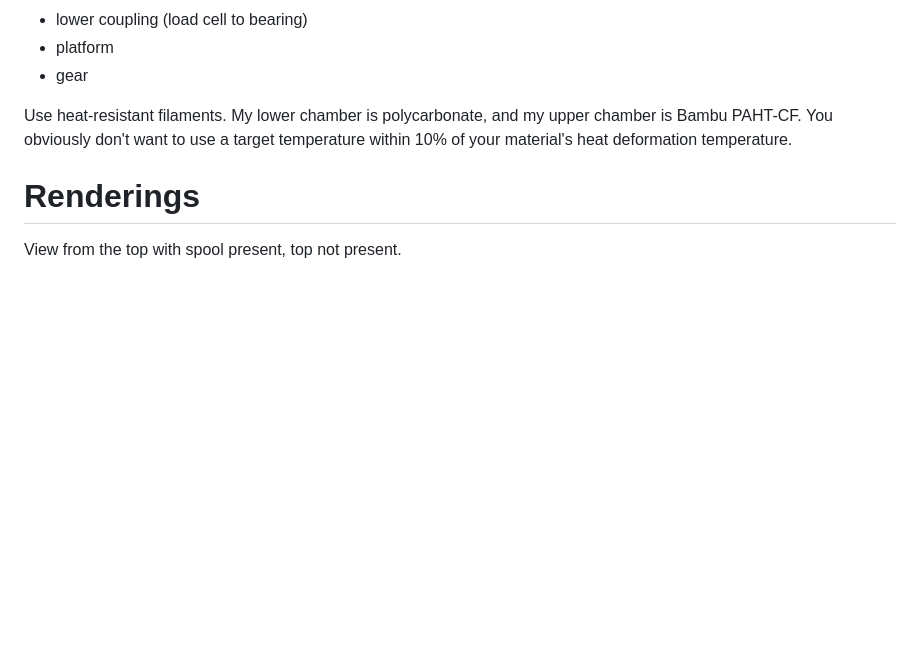
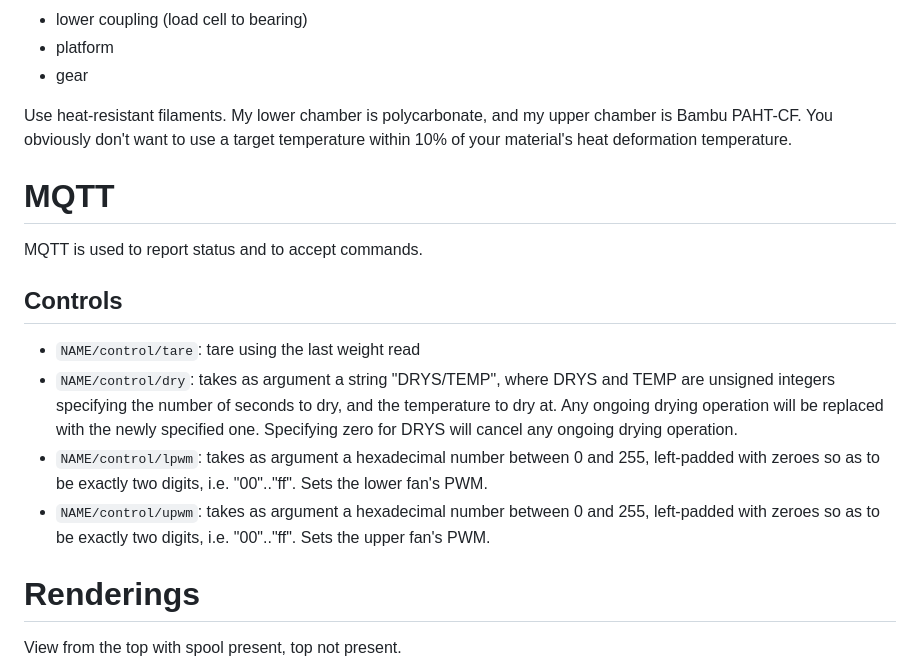
Before and after one commit to dankamongmen/dankdryer, a Markdown page: README.md, the part around the change. Drawn GitHub-style; blank space fills up the shorter version.

Commit message:
README: detail MQTT controls

```diff
--- a/README.md
+++ b/README.md
@@ -65,6 +65,22 @@ Use heat-resistant filaments. My lower chamber is polycarbonate, and my upper
 chamber is Bambu PAHT-CF. You obviously don't want to use a target temperature
 within 10% of your material's heat deformation temperature.
 
+# MQTT
+
+MQTT is used to report status and to accept commands.
+
+## Controls
+
+* `NAME/control/tare`: tare using the last weight read
+* `NAME/control/dry`: takes as argument a string "DRYS/TEMP", where DRYS and TEMP are unsigned integers
+    specifying the number of seconds to dry, and the temperature to dry at. Any ongoing drying operation
+    will be replaced with the newly specified one. Specifying zero for DRYS will cancel any ongoing
+    drying operation.
+* `NAME/control/lpwm`: takes as argument a hexadecimal number between 0 and 255, left-padded with zeroes
+    so as to be exactly two digits, i.e. "00".."ff". Sets the lower fan's PWM.
+* `NAME/control/upwm`: takes as argument a hexadecimal number between 0 and 255, left-padded with zeroes
+    so as to be exactly two digits, i.e. "00".."ff". Sets the upper fan's PWM.
+
 # Renderings
 
 View from the top with spool present, top not present.
```
